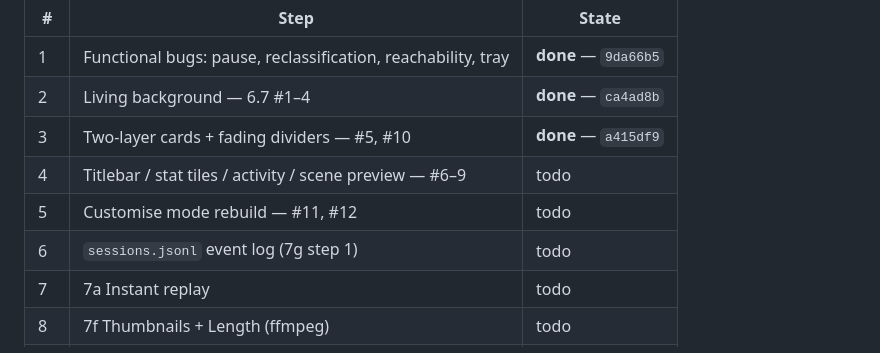
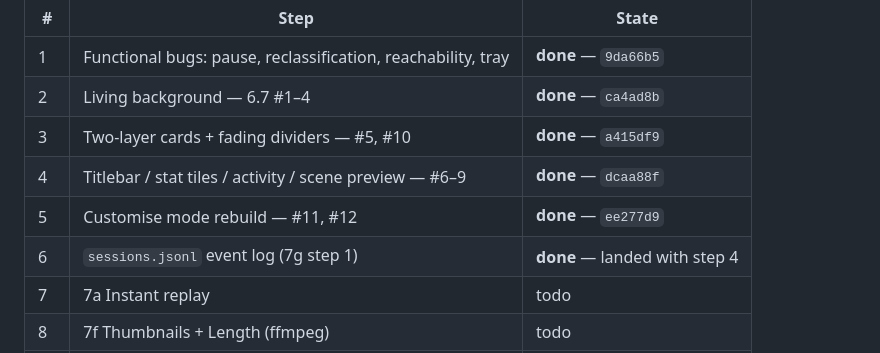
Before and after one commit to theoriginalcheese/nebula, a Markdown page: design/ui-v3/V3-PASS-2.md, the part around the change. Drawn GitHub-style.

Commit message:
Mark steps 4-6 done in the pass-2 plan

```diff
--- a/design/ui-v3/V3-PASS-2.md
+++ b/design/ui-v3/V3-PASS-2.md
@@ -42,9 +42,9 @@ because they are behavioural, not visual, so nothing inherits from them.
 | 1 | Functional bugs: pause, reclassification, reachability, tray | **done** — `9da66b5` |
 | 2 | Living background — 6.7 #1–4 | **done** — `ca4ad8b` |
 | 3 | Two-layer cards + fading dividers — #5, #10 | **done** — `a415df9` |
-| 4 | Titlebar / stat tiles / activity / scene preview — #6–9 | todo |
-| 5 | Customise mode rebuild — #11, #12 | todo |
-| 6 | `sessions.jsonl` event log (7g step 1) | todo |
+| 4 | Titlebar / stat tiles / activity / scene preview — #6–9 | **done** — `dcaa88f` |
+| 5 | Customise mode rebuild — #11, #12 | **done** — `ee277d9` |
+| 6 | `sessions.jsonl` event log (7g step 1) | **done** — landed with step 4 |
 | 7 | 7a Instant replay | todo |
 | 8 | 7f Thumbnails + Length (ffmpeg) | todo |
 | 9 | 7b Session ribbon | todo |
```
